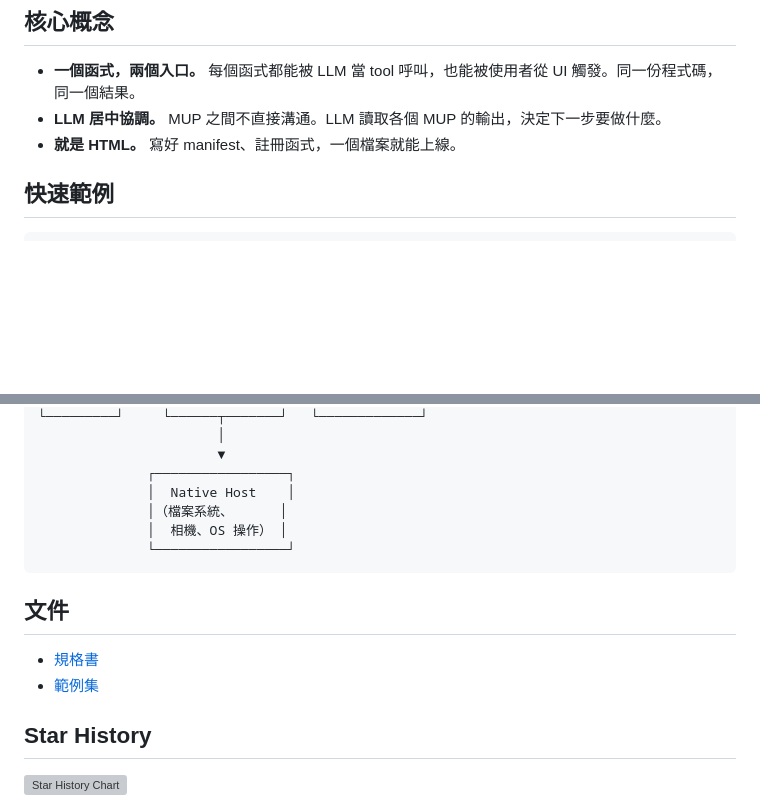
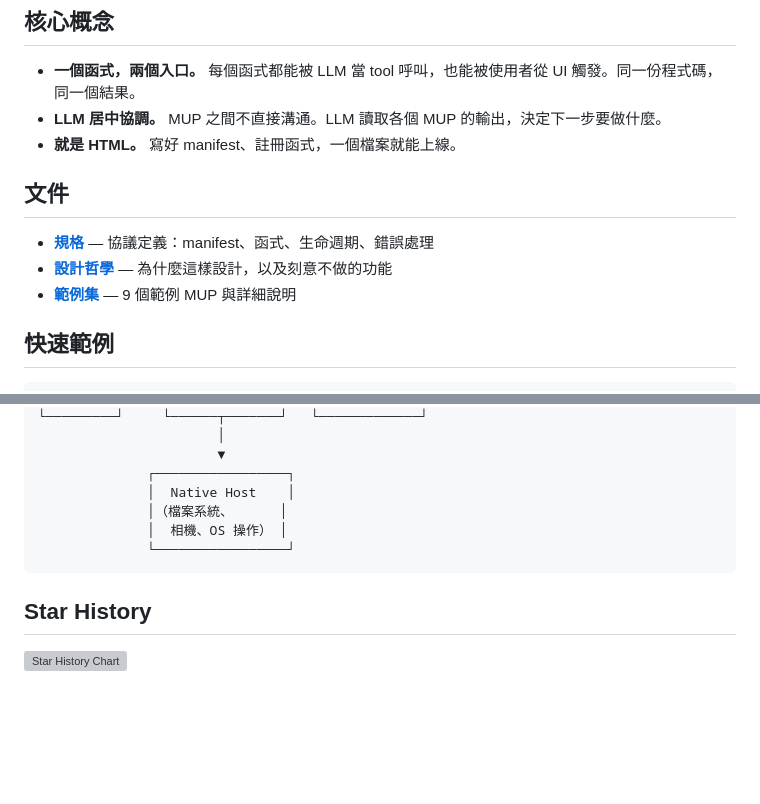
Before and after one commit to Ricky610329/mup, a Markdown page: README.zh-TW.md, 2 parts joined by grey strips. Drawn GitHub-style; blank space fills up the shorter version; grey boxes are pictures that could not be loaded.

````diff
--- a/README.zh-TW.md
+++ b/README.zh-TW.md
@@ -80,6 +80,12 @@ MUP 把可以點、可以看、可以操作的 UI 直接放進聊天裡 — 不
 - **一個函式，兩個入口。** 每個函式都能被 LLM 當 tool 呼叫，也能被使用者從 UI 觸發。同一份程式碼，同一個結果。
 - **LLM 居中協調。** MUP 之間不直接溝通。LLM 讀取各個 MUP 的輸出，決定下一步要做什麼。
 - **就是 HTML。** 寫好 manifest、註冊函式，一個檔案就能上線。
+
+## 文件
+
+- **[規格](spec/MUP-Spec.zh-TW.md)** — 協議定義：manifest、函式、生命週期、錯誤處理
+- **[設計哲學](spec/MUP-Philosophy.zh-TW.md)** — 為什麼這樣設計，以及刻意不做的功能
+- **[範例集](spec/MUP-Examples.zh-TW.md)** — 9 個範例 MUP 與詳細說明
 
 ## 快速範例
 
@@ -195,11 +201,6 @@ node dist/index.js --mups-dir ../poc/examples
               └─────────────────┘
 ```
 
-## 文件
-
-- [規格書](spec/MUP-Spec.zh-TW.md)
-- [範例集](spec/MUP-Examples.zh-TW.md)
-
 ## Star History
 
 <a href="https://www.star-history.com/?repos=Ricky610329%2Fmup&type=date&legend=top-left">
````
Also changed, not shown: README.md (+6 -5 lines).
